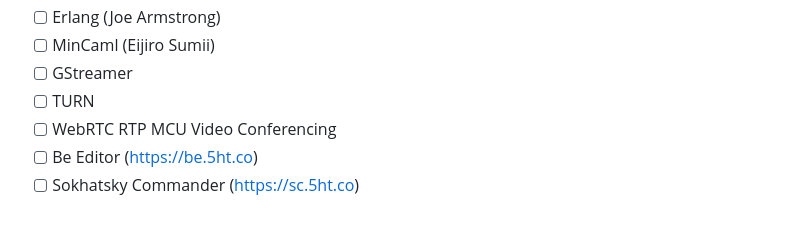
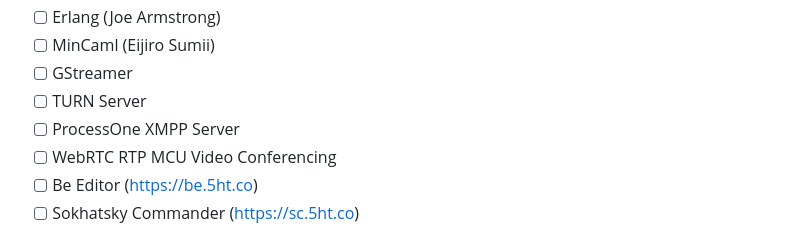
Before and after one commit to bitedits/b-tron, a Markdown page: README.md, the part around the change. Rendered like a GitHub page.

```diff
--- a/README.md
+++ b/README.md
@@ -44,7 +44,8 @@ You need to ask PMC to give me non-commercial permission to Ukrainian translatio
 * [ ] Erlang (Joe Armstrong)
 * [ ] MinCaml (Eijiro Sumii)
 * [ ] GStreamer
-* [ ] TURN
+* [ ] TURN Server
+* [ ] ProcessOne XMPP Server
 * [ ] WebRTC RTP MCU Video Conferencing
 * [ ] Be Editor (https://be.5ht.co)
 * [ ] Sokhatsky Commander (https://sc.5ht.co)
```
